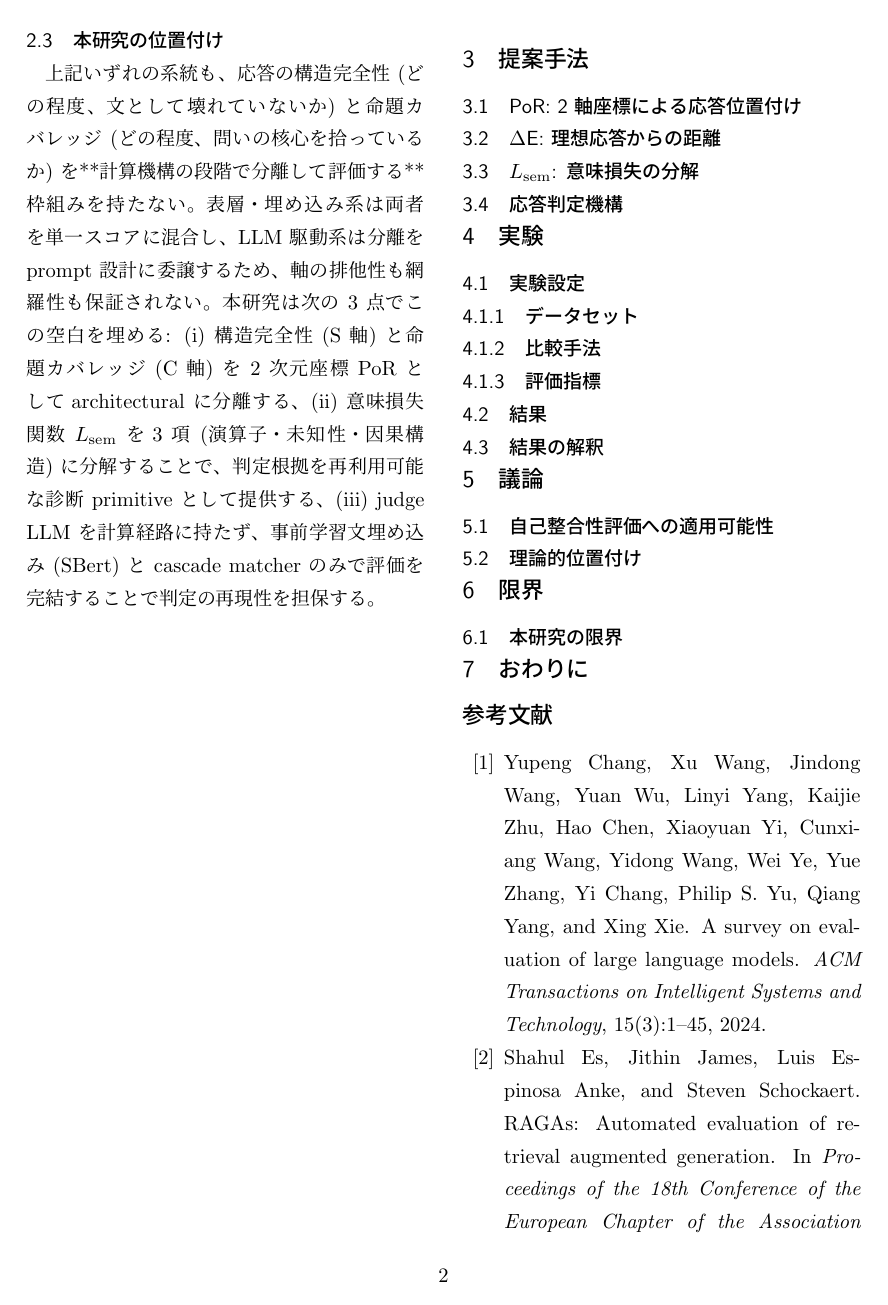
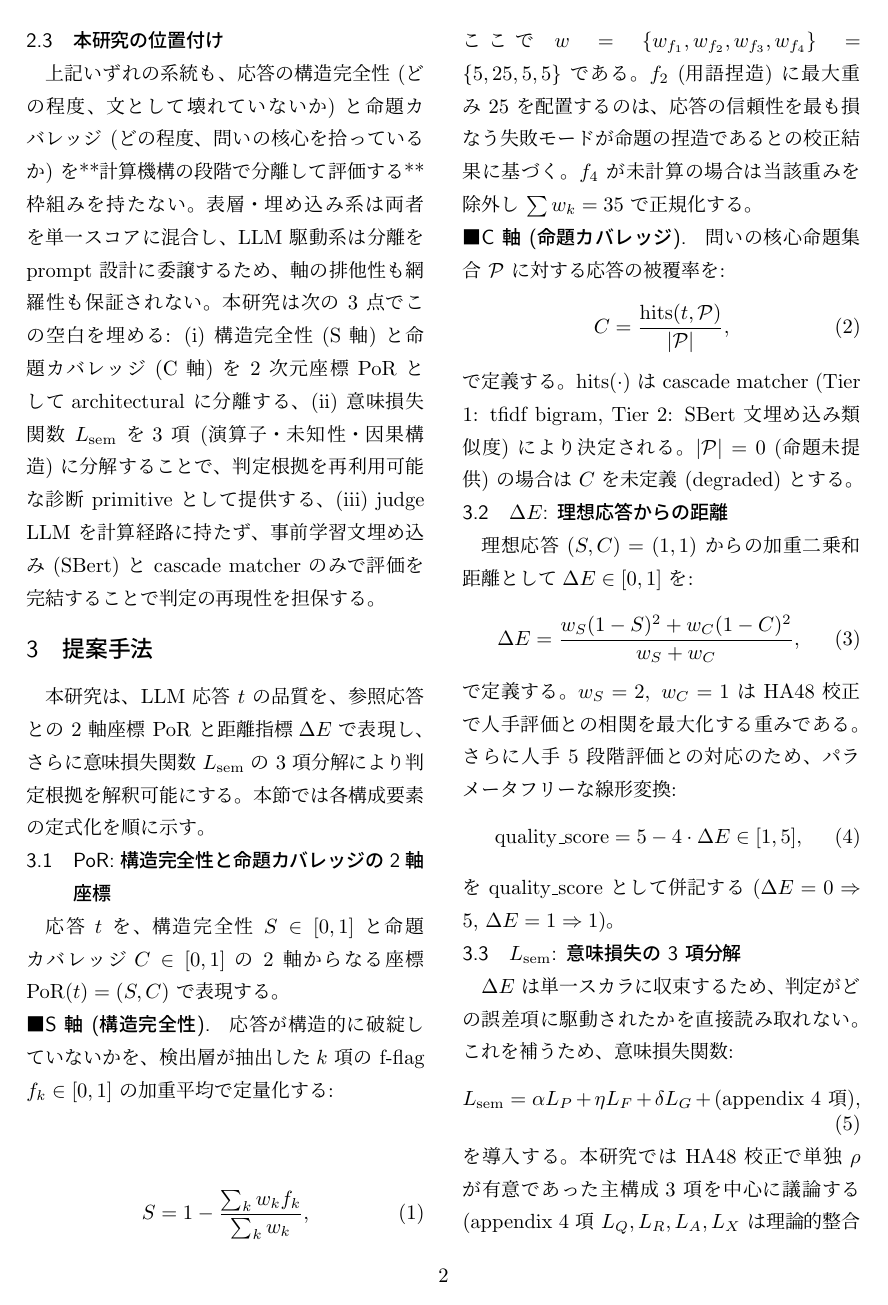
Before and after one commit to Yuu6798/ugh-audit-core, a LaTeX document (paper/main.tex, which reads paper/sections/method.tex): page 2 of 3 before the commit and page 2 of 5 after it. Compiled offline with pLaTeX and dvipdfmx.

Commit message:
docs(paper): Method section の数式を LaTeX 化
- §3.1 PoR (S 軸 / C 軸) の定義: f-flag 加重平均と命題被覆率
- §3.2 ΔE 距離指標 (w_S=2, w_C=1) と quality_score 線形変換
- §3.3 L_sem の 3 項分解 (L_P, L_F, L_G) + appendix 4 項の存在を明示
  - HA48 校正値 ρ=-0.602 を主張、現行 ΔE 単独 (ρ=-0.520) との優位性
  - LOO-CV 補正後の運用重み (α=0.27, η=0.21, δ=0.35) を提示
- §3.4 verdict 4 値判定 (HA48 確定閾値 0.10/0.25)
  + Phase 8 advisory を「補助機構」として浅めに言及
  (locked-in: 過大主張禁止、本格評価は Future Work)

数式の出典:
- docs/formulas.md, ugh_calculator.py
- docs/semantic_loss.md, semantic_loss.py
- docs/phase_e_verdict_integration.md, mode_grv.py

```diff
--- a/paper/sections/method.tex
+++ b/paper/sections/method.tex
@@ -1,42 +1,81 @@
 % ===== 3. 提案手法 (Method) =====
-% 役割:
-%   - PoR / ΔE / quality_score の定義を formal に提示
-%   - L_sem 分解の数式
-%   - Phase 8 advisory は末尾で「補足機構」として浅めに言及 (locked-in)
+% locked-in 反映:
+%   - PoR / ΔE / L_sem を主軸として展開 (Variant 1)
+%   - Phase 8 advisory は §3.4 末尾で「補足機構」として浅めに、過大主張禁止
 %
-% 分量目安: 2-2.5 ページ (本論文の主要部分)
-%
-% TODO[(c)]: 既存コード (ugh_calculator.py, semantic_loss.py, mode_grv.py)
-%            の数式を LaTeX 化して転写する
+% 数式の出典:
+%   - PoR / ΔE / quality_score: docs/formulas.md, ugh_calculator.py
+%   - L_sem 3 項分解: docs/semantic_loss.md, semantic_loss.py
+%   - verdict 閾値: docs/formulas.md (HA48 確定値)
+%   - Phase 8 advisory: docs/phase_e_verdict_integration.md, mode_grv.py
 
 \section{提案手法}
 \label{sec:method}
 
-% TODO: 3.1 PoR (Point of Resonance) の定義
-% S 軸 (構造完全性) と C 軸 (命題カバレッジ) の 2 軸座標
-% 詳細: docs/formulas.md を参照
-\subsection{PoR: 2 軸座標による応答位置付け}
+本研究は、LLM 応答 $t$ の品質を、参照応答との 2 軸座標 PoR と距離指標
+$\Delta E$ で表現し、さらに意味損失関数 $L_{\mathrm{sem}}$ の 3 項分解
+により判定根拠を解釈可能にする。本節では各構成要素の定式化を順に示す。
+
+\subsection{PoR: 構造完全性と命題カバレッジの 2 軸座標}
 \label{sec:method:por}
 
-% [PLACEHOLDER]
-% S = Σ w_fi * f_i / Σ w_fi  (i ∈ {1, 2, 3, 4})
-% C ∈ [0, 1]: 命題マッチによる被覆度
+応答 $t$ を、構造完全性 $S \in [0, 1]$ と命題カバレッジ
+$C \in [0, 1]$ の 2 軸からなる座標
+$\mathrm{PoR}(t) = (S, C)$ で表現する。
 
-% TODO: 3.2 ΔE 距離指標
-\subsection{$\Delta$E: 理想応答からの距離}
+\paragraph{S 軸 (構造完全性).}
+応答が構造的に破綻していないかを、検出層が抽出した
+$k$ 項の f-flag $f_k \in [0, 1]$ の加重平均で定量化する:
+\begin{equation}
+\label{eq:s}
+S = 1 - \frac{\sum_{k} w_k f_k}{\sum_{k} w_k},
+\end{equation}
+ここで $w = \{w_{f_1}, w_{f_2}, w_{f_3}, w_{f_4}\}
+= \{5, 25, 5, 5\}$ である。$f_2$ (用語捏造) に最大重み 25 を配置するのは、
+応答の信頼性を最も損なう失敗モードが命題の捏造であるとの校正結果に
+基づく。$f_4$ が未計算の場合は当該重みを除外し $\sum w_k = 35$ で
+正規化する。
+
+\paragraph{C 軸 (命題カバレッジ).}
+問いの核心命題集合 $\mathcal{P}$ に対する応答の被覆率を:
+\begin{equation}
+\label{eq:c}
+C = \frac{\mathrm{hits}(t, \mathcal{P})}{|\mathcal{P}|},
+\end{equation}
+で定義する。$\mathrm{hits}(\cdot)$ は cascade matcher
+(Tier 1: tfidf bigram, Tier 2: SBert 文埋め込み類似度) により決定される。
+$|\mathcal{P}| = 0$ (命題未提供) の場合は $C$ を未定義 (degraded) とする。
+
+\subsection{$\Delta E$: 理想応答からの距離}
 \label{sec:method:delta_e}
 
-% [PLACEHOLDER]
-% ΔE = sqrt(w_S * (1-S)^2 + w_C * (1-C)^2) / sqrt(w_S + w_C)
-% quality_score = 5 - 4 * ΔE
+理想応答 $(S, C) = (1, 1)$ からの加重二乗和距離として
+$\Delta E \in [0, 1]$ を:
+\begin{equation}
+\label{eq:delta_e}
+\Delta E = \frac{w_S (1 - S)^2 + w_C (1 - C)^2}{w_S + w_C},
+\end{equation}
+で定義する。$w_S = 2,\ w_C = 1$ は HA48 校正で人手評価との相関を
+最大化する重みである。さらに人手 5 段階評価との対応のため、
+パラメータフリーな線形変換:
+\begin{equation}
+\label{eq:quality_score}
+\mathrm{quality\_score} = 5 - 4 \cdot \Delta E \in [1, 5],
+\end{equation}
+を quality\_score として併記する ($\Delta E = 0 \Rightarrow 5$,
+$\Delta E = 1 \Rightarrow 1$)。
 
-% TODO: 3.3 L_sem: 意味損失分解
-\subsection{$L_{\mathrm{sem}}$: 意味損失の分解}
+\subsection{$L_{\mathrm{sem}}$: 意味損失の 3 項分解}
 \label{sec:method:l_sem}
 
-% [PLACEHOLDER]
-% L_Q (演算子ロス), L_F (未知性ロス), L_G (因果構造損失) の 3 項分解
-% 詳細: docs/semantic_loss.md
+$\Delta E$ は単一スカラに収束するため、判定がどの誤差項に駆動された
+かを直接読み取れない。これを補うため、意味損失関数:
+\begin{equation}
+\label{eq:l_sem}
+L_{\mathrm{sem}} = \alpha L_P + \eta L_F + \delta L_G + \mathrm{(appendix\ 4\ \mbox{項})},
+\end{equation}
+を導入する。本研究では HA48 校正で単独 $\rho$ が有意であった主構成
+3 項を中心に議論する (appendix 4 項 $L_Q, L_R, L_A, L_X$ は理論的整合性
+のため保持し、本論文の主評価からは除外する)。
 
-% TODO: 3.4 verdict と判定機構 (浅め)
-\subsection{応答判定機構}
+\paragraph{$L_P$ — 命題損失.} 命題の \emph{欠落} を測る:
```
Also changed, not shown: paper/sections/method.tex (61 more changed lines).
